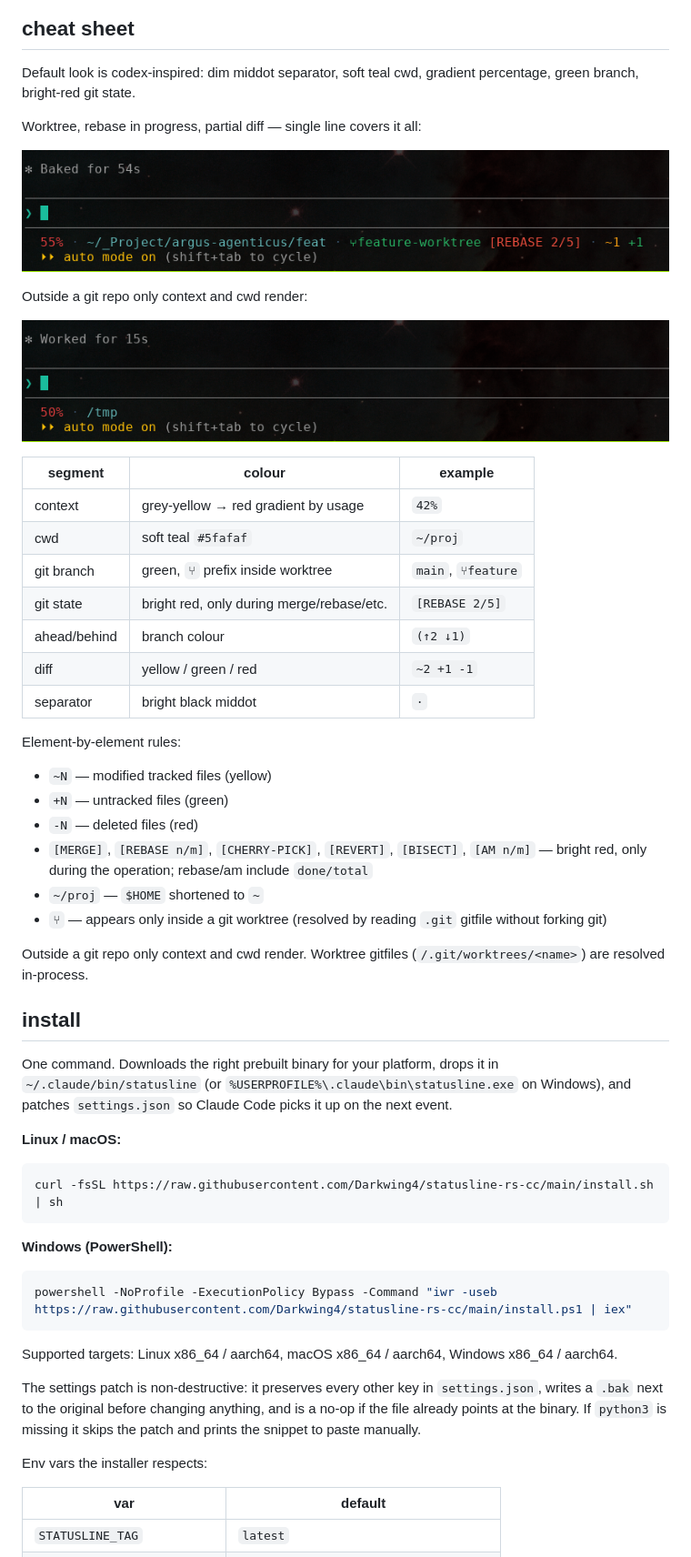
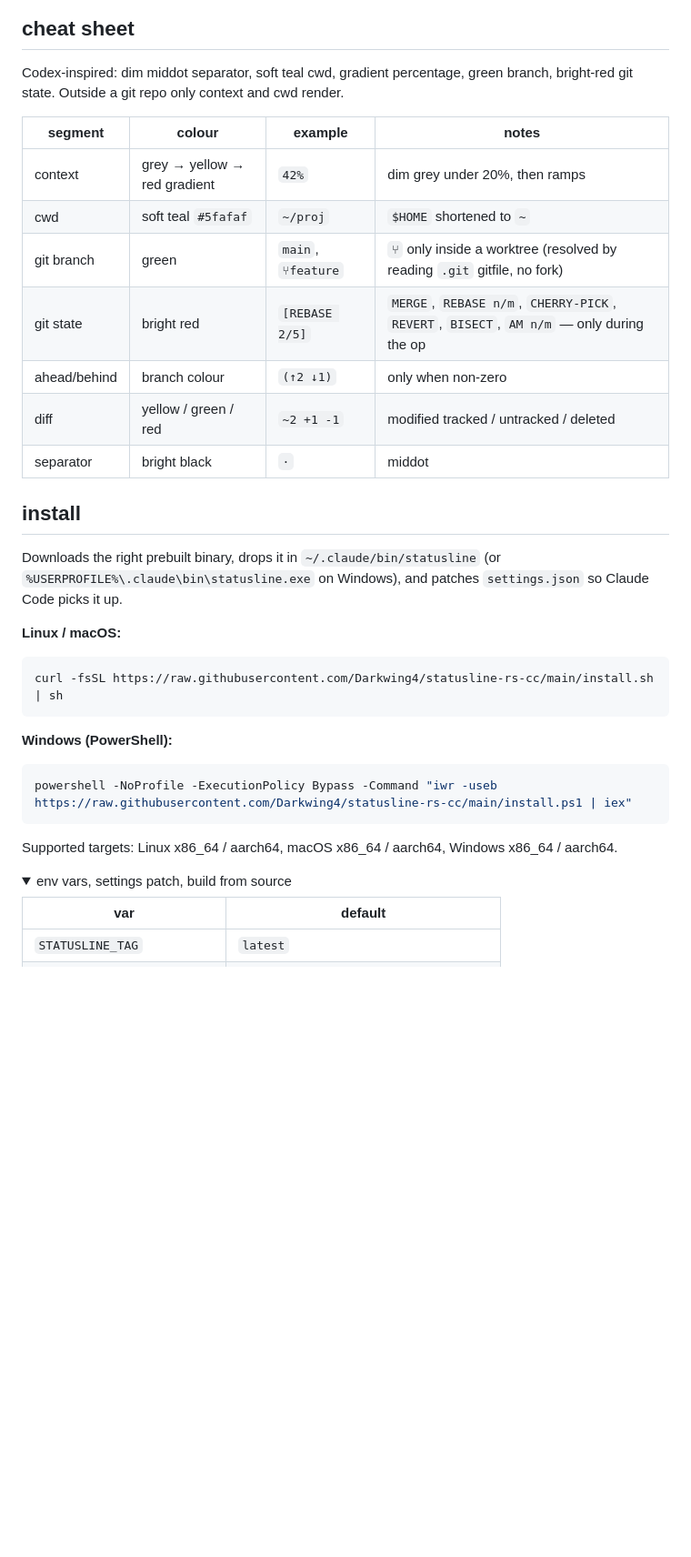
Before and after one commit to Darkwing4/statusline-rs-cc, a Markdown page: README.md, the part around one of its changes. Shown at 91% size. Rendered like a GitHub page; folded sections open; blank space fills up the shorter version.

```diff
--- a/README.md
+++ b/README.md
@@ -6,40 +15,21 @@ Minimal, fast Claude Code statusline. Single Rust binary, ~5 ms per invocation,
 
 ## cheat sheet
 
-Default look is codex-inspired: dim middot separator, soft teal cwd, gradient percentage, green branch, bright-red git state.
+Codex-inspired: dim middot separator, soft teal cwd, gradient percentage, green branch, bright-red git state. Outside a git repo only context and cwd render.
 
-Worktree, rebase in progress, partial diff — single line covers it all:
-
-![worktree + rebase](docs/screenshots/states.png)
-
-Outside a git repo only context and cwd render:
-
-![outside git repo](docs/screenshots/nogit.png)
-
-| segment | colour | example |
-|---|---|---|
-| context | grey-yellow → red gradient by usage | `42%` |
-| cwd | soft teal `#5fafaf` | `~/proj` |
-| git branch | green, `⑂` prefix inside worktree | `main`, `⑂feature` |
-| git state | bright red, only during merge/rebase/etc. | `[REBASE 2/5]` |
-| ahead/behind | branch colour | `(↑2 ↓1)` |
-| diff | yellow / green / red | `~2 +1 -1` |
-| separator | bright black middot | ` · ` |
-
-Element-by-element rules:
-
-- `~N` — modified tracked files (yellow)
-- `+N` — untracked files (green)
-- `-N` — deleted files (red)
-- `[MERGE]`, `[REBASE n/m]`, `[CHERRY-PICK]`, `[REVERT]`, `[BISECT]`, `[AM n/m]` — bright red, only during the operation; rebase/am include `done/total`
-- `~/proj` — `$HOME` shortened to `~`
-- `⑂` — appears only inside a git worktree (resolved by reading `.git` gitfile without forking git)
-
-Outside a git repo only context and cwd render. Worktree gitfiles (`/.git/worktrees/<name>`) are resolved in-process.
+| segment | colour | example | notes |
+|---|---|---|---|
+| context | grey → yellow → red gradient | `42%` | dim grey under 20%, then ramps |
+| cwd | soft teal `#5fafaf` | `~/proj` | `$HOME` shortened to `~` |
+| git branch | green | `main`, `⑂feature` | `⑂` only inside a worktree (resolved by reading `.git` gitfile, no fork) |
+| git state | bright red | `[REBASE 2/5]` | `MERGE`, `REBASE n/m`, `CHERRY-PICK`, `REVERT`, `BISECT`, `AM n/m` — only during the op |
+| ahead/behind | branch colour | `(↑2 ↓1)` | only when non-zero |
+| diff | yellow / green / red | `~2 +1 -1` | modified tracked / untracked / deleted |
+| separator | bright black | ` · ` | middot |
 
 ## install
 
-One command. Downloads the right prebuilt binary for your platform, drops it in `~/.claude/bin/statusline` (or `%USERPROFILE%\.claude\bin\statusline.exe` on Windows), and patches `settings.json` so Claude Code picks it up on the next event.
+Downloads the right prebuilt binary, drops it in `~/.claude/bin/statusline` (or `%USERPROFILE%\.claude\bin\statusline.exe` on Windows), and patches `settings.json` so Claude Code picks it up.
 
 **Linux / macOS:**
 
@@ -55,9 +45,8 @@ powershell -NoProfile -ExecutionPolicy Bypass -Command "iwr -useb https://raw.gi
 
 Supported targets: Linux x86_64 / aarch64, macOS x86_64 / aarch64, Windows x86_64 / aarch64.
 
-The settings patch is non-destructive: it preserves every other key in `settings.json`, writes a `.bak` next to the original before changing anything, and is a no-op if the file already points at the binary. If `python3` is missing it skips the patch and prints the snippet to paste manually.
-
-Env vars the installer respects:
+<details>
+<summary>env vars, settings patch, build from source</summary>
 
 | var | default |
 |---|---|
```
Also changed, not shown: other parts of README.md (+55 -96 lines).
